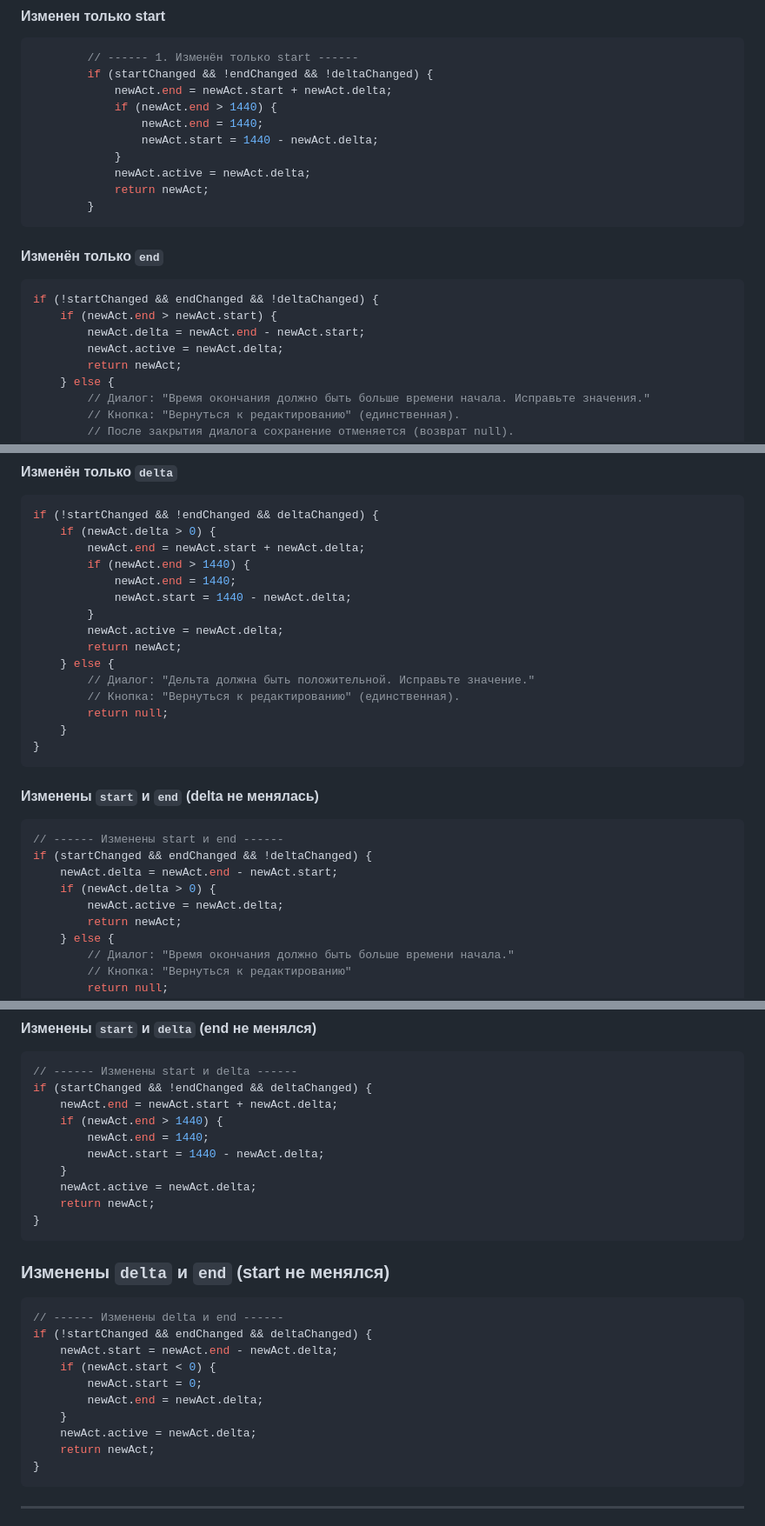
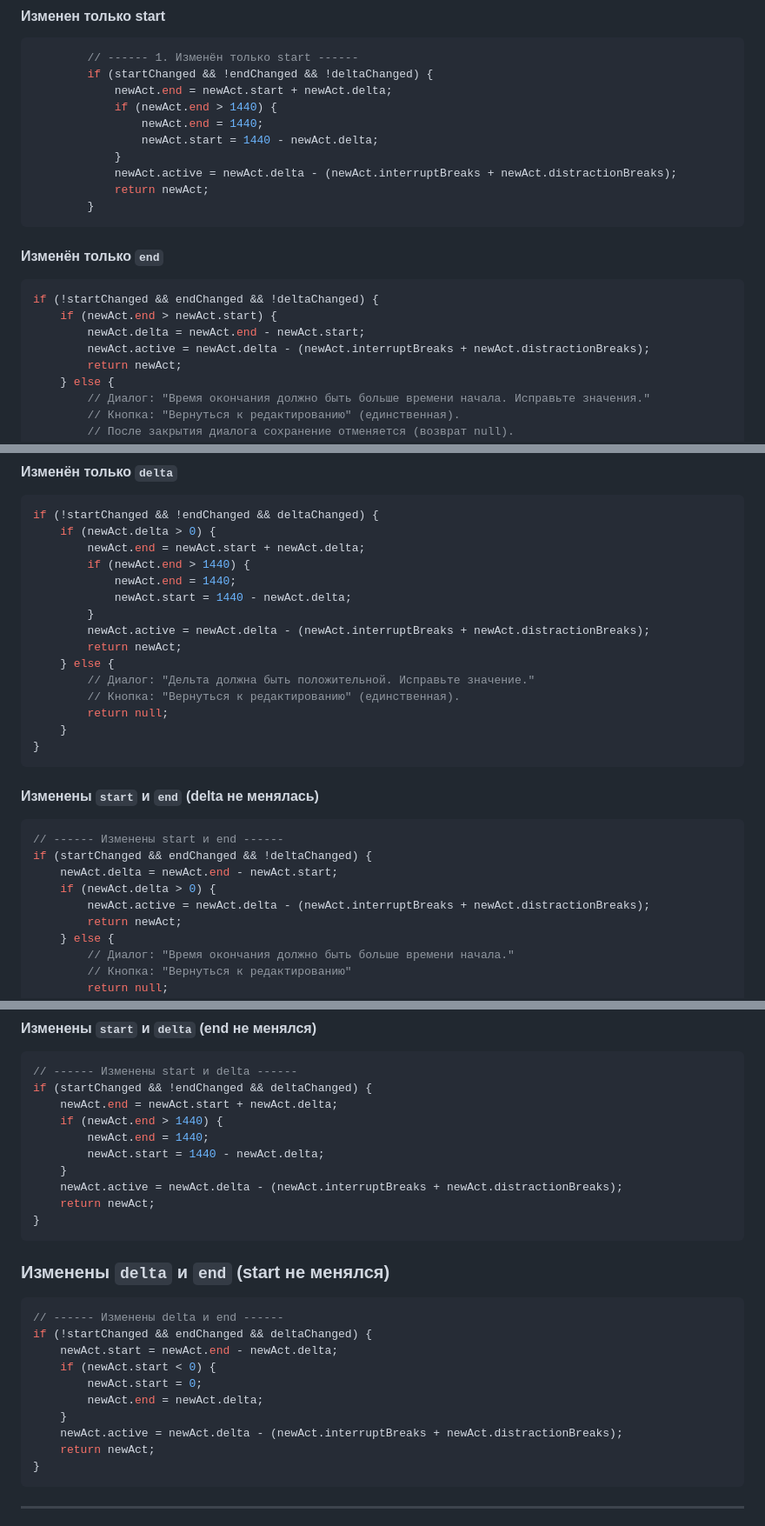
Before and after one commit to slqamsk/gol, a Markdown page: req/time-tracker-pages-spec-7-3.md, 3 parts joined by grey strips. Shown at 87% size. GitHub-like rendering.

Commit message:
Update time-tracker-pages-spec.md: adjust active calculation to account for interrupt and distraction breaks

````diff
--- a/req/time-tracker-pages-spec-7-3.md
+++ b/req/time-tracker-pages-spec-7-3.md
@@ -212,7 +212,7 @@ if (startChanged && endChanged && deltaChanged) {
                 newAct.end = 1440;
                 newAct.start = 1440 - newAct.delta;
             }
-            newAct.active = newAct.delta;
+            newAct.active = newAct.delta - (newAct.interruptBreaks + newAct.distractionBreaks);
             return newAct;
         }
 ```
@@ -225,7 +225,7 @@ if (startChanged && endChanged && deltaChanged) {
 if (!startChanged && endChanged && !deltaChanged) {
     if (newAct.end > newAct.start) {
         newAct.delta = newAct.end - newAct.start;
-        newAct.active = newAct.delta;
+        newAct.active = newAct.delta - (newAct.interruptBreaks + newAct.distractionBreaks);
         return newAct;
     } else {
         // Диалог: "Время окончания должно быть больше времени начала. Исправьте значения."
@@ -245,7 +245,7 @@ if (!startChanged && !endChanged && deltaChanged) {
             newAct.end = 1440;
             newAct.start = 1440 - newAct.delta;
         }
-        newAct.active = newAct.delta;
+        newAct.active = newAct.delta - (newAct.interruptBreaks + newAct.distractionBreaks);
         return newAct;
     } else {
         // Диалог: "Дельта должна быть положительной. Исправьте значение."
@@ -263,7 +263,7 @@ if (!startChanged && !endChanged && deltaChanged) {
 if (startChanged && endChanged && !deltaChanged) {
     newAct.delta = newAct.end - newAct.start;
     if (newAct.delta > 0) {
-        newAct.active = newAct.delta;
+        newAct.active = newAct.delta - (newAct.interruptBreaks + newAct.distractionBreaks);
         return newAct;
     } else {
         // Диалог: "Время окончания должно быть больше времени начала."
@@ -283,7 +283,7 @@ if (startChanged && !endChanged && deltaChanged) {
         newAct.end = 1440;
         newAct.start = 1440 - newAct.delta;
     }
-    newAct.active = newAct.delta;
+    newAct.active = newAct.delta - (newAct.interruptBreaks + newAct.distractionBreaks);
     return newAct;
 }
 ```
@@ -298,7 +298,7 @@ if (!startChanged && endChanged && deltaChanged) {
         newAct.start = 0;
         newAct.end = newAct.delta;
     }
-    newAct.active = newAct.delta;
+    newAct.active = newAct.delta - (newAct.interruptBreaks + newAct.distractionBreaks);
     return newAct;
 }
 ```
````
